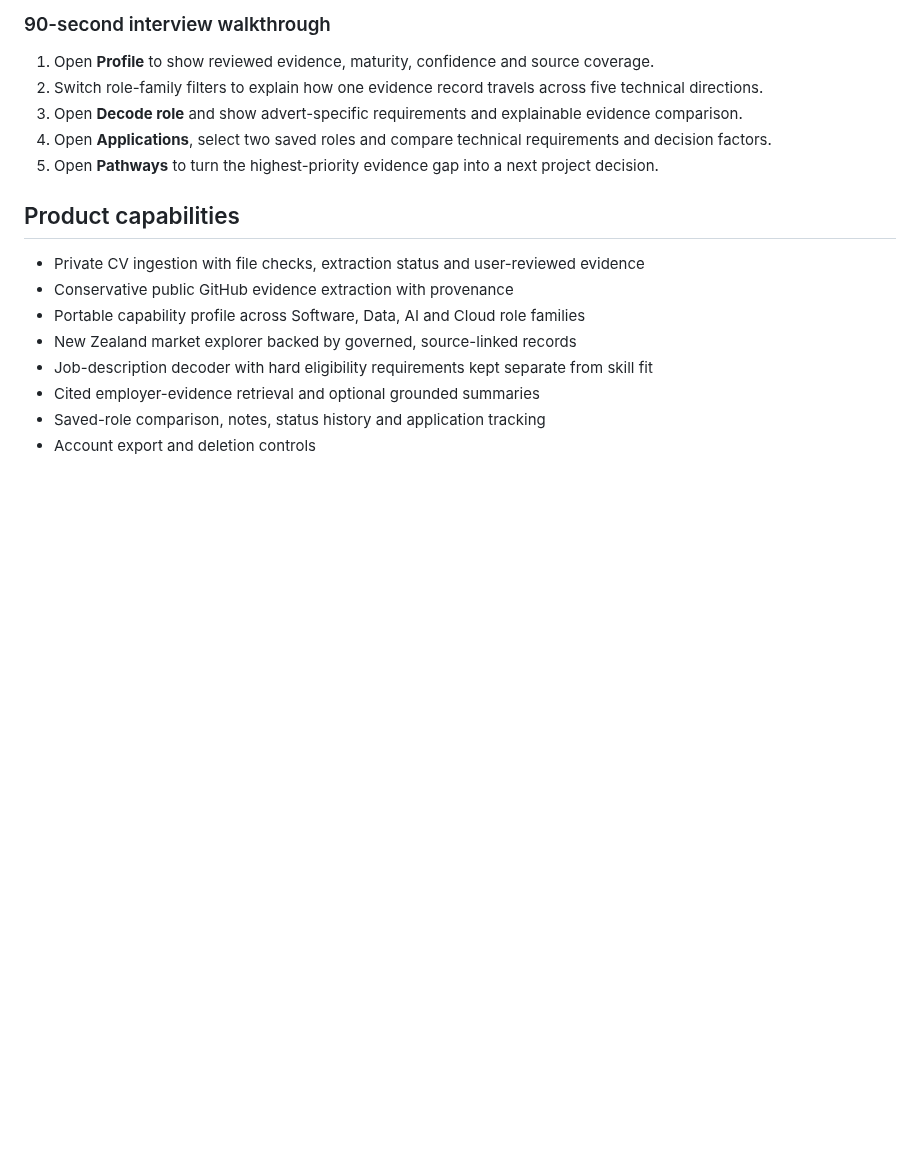
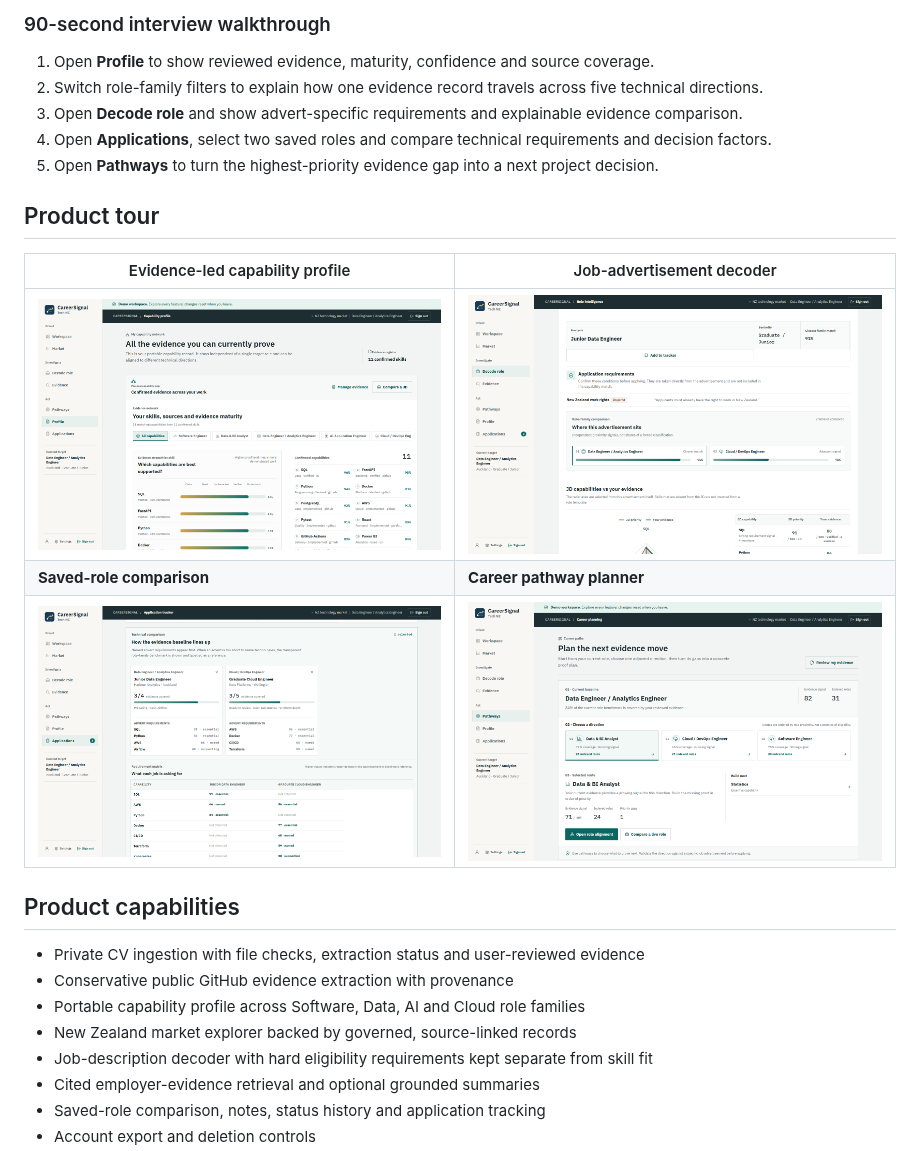
Before and after one commit to liyang6620/career-signal-tech-nz, a Markdown page: README.md, the part around the change. GitHub-like rendering; pictures changed too: docs/screenshots/capability-profile.png (added), docs/screenshots/career-pathways.png (added), docs/screenshots/role-decoder.png (added); blank space fills up the shorter version.

Commit message:
docs: add product tour screenshots

```diff
--- a/README.md
+++ b/README.md
@@ -27,6 +27,14 @@ The API uses Render's free tier and may need roughly 10–60 seconds to wake aft
 3. Open **Decode role** and show advert-specific requirements and explainable evidence comparison.
 4. Open **Applications**, select two saved roles and compare technical requirements and decision factors.
 5. Open **Pathways** to turn the highest-priority evidence gap into a next project decision.
+
+## Product tour
+
+| Evidence-led capability profile | Job-advertisement decoder |
+| --- | --- |
+| [![CareerSignal capability profile showing reviewed skills, confidence and evidence maturity](docs/screenshots/capability-profile.png)](docs/screenshots/capability-profile.png) | [![CareerSignal role decoder showing eligibility checks, role-family proximity and evidence comparison](docs/screenshots/role-decoder.png)](docs/screenshots/role-decoder.png) |
+| **Saved-role comparison** | **Career pathway planner** |
+| [![CareerSignal comparison of two saved roles and their technical requirements](docs/screenshots/saved-role-comparison.png)](docs/screenshots/saved-role-comparison.png) | [![CareerSignal pathway planner showing adjacent roles and the next evidence gap](docs/screenshots/career-pathways.png)](docs/screenshots/career-pathways.png) |
 
 ## Product capabilities
 
```
